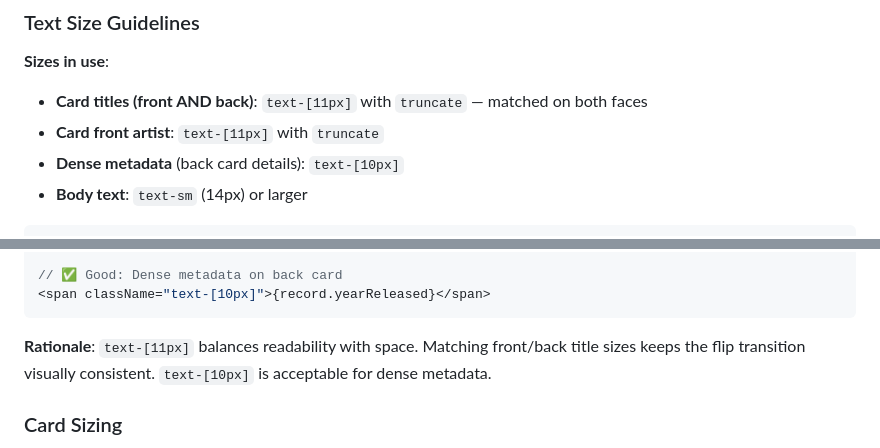
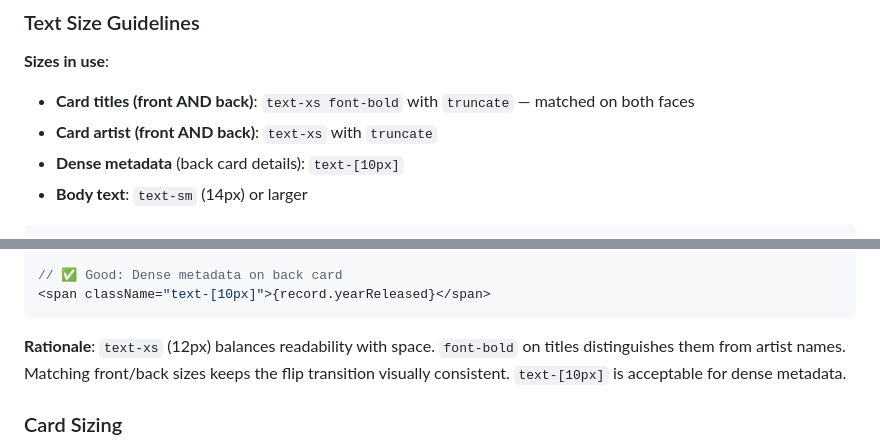
Before and after one commit to lexpierce/my-record-collection, a Markdown page: docs/development/coding-standards.md, 2 parts joined by grey strips. GitHub-like rendering.

Commit message:
docs: Update font sizes and remove value references
Co-Authored-By: Claude Opus 4.6 <noreply@anthropic.com>

````diff
--- a/docs/development/coding-standards.md
+++ b/docs/development/coding-standards.md
@@ -346,8 +346,8 @@ All elements use `border-radius: 0px` (sharp edges). Do not use Tailwind `rounde
 ### Text Size Guidelines
 
 **Sizes in use**:
-- **Card titles (front AND back)**: `text-[11px]` with `truncate` — matched on both faces
-- **Card front artist**: `text-[11px]` with `truncate`
+- **Card titles (front AND back)**: `text-xs font-bold` with `truncate` — matched on both faces
+- **Card artist (front AND back)**: `text-xs` with `truncate`
 - **Dense metadata** (back card details): `text-[10px]`
 - **Body text**: `text-sm` (14px) or larger
 
@@ -361,7 +361,7 @@ All elements use `border-radius: 0px` (sharp edges). Do not use Tailwind `rounde
 <span className="text-[10px]">{record.yearReleased}</span>
 ```
 
-**Rationale**: `text-[11px]` balances readability with space. Matching front/back title sizes keeps the flip transition visually consistent. `text-[10px]` is acceptable for dense metadata.
+**Rationale**: `text-xs` (12px) balances readability with space. `font-bold` on titles distinguishes them from artist names. Matching front/back sizes keeps the flip transition visually consistent. `text-[10px]` is acceptable for dense metadata.
 
 ### Card Sizing
 
````
Also changed, not shown: other parts of docs/development/coding-standards.md (+1 -1 lines), docs/components/record-card.md (+12 -12 lines).
